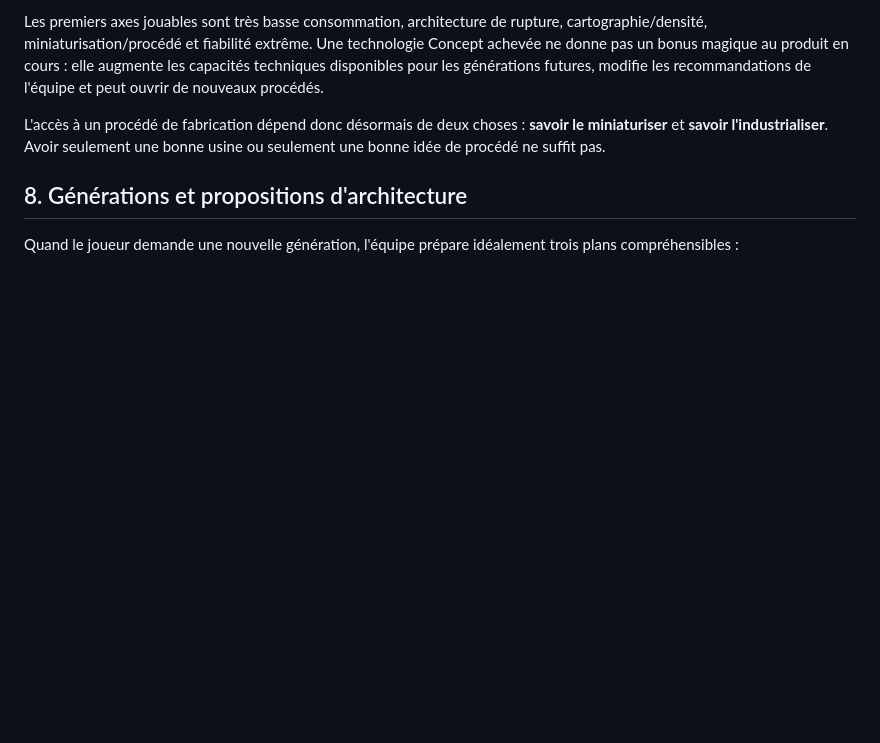
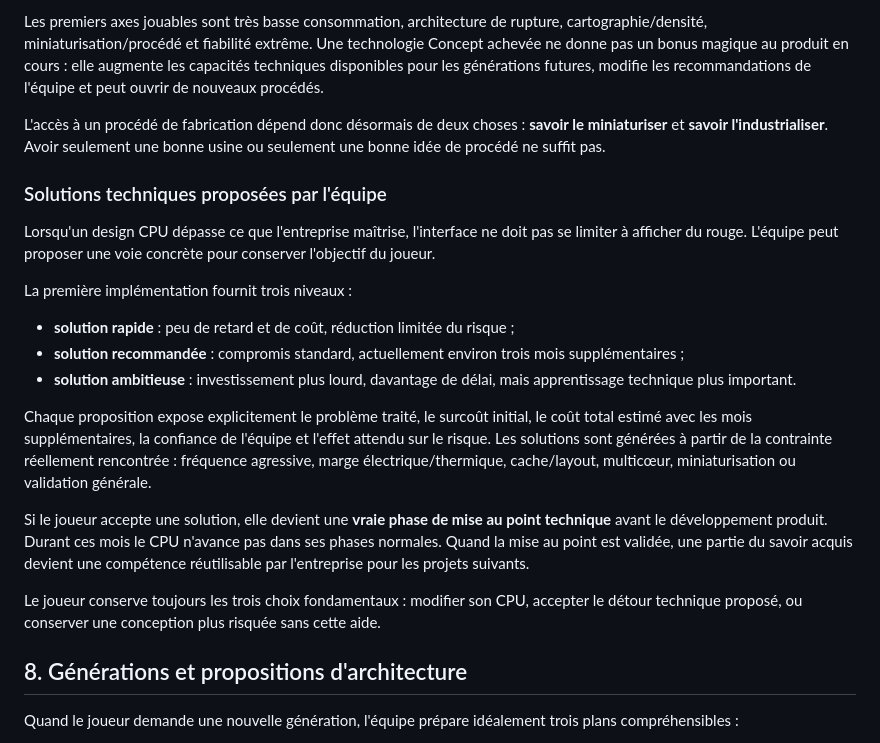
Before and after one commit to vadorus/addonhardwaregame2d, a Markdown page: docs/DESIGN_BIBLE.md, the part around the change. Rendered like a GitHub page; blank space fills up the shorter version.

Commit message:
docs: formalize team-proposed technical remediation choices

```diff
--- a/docs/DESIGN_BIBLE.md
+++ b/docs/DESIGN_BIBLE.md
@@ -258,6 +258,22 @@ Les premiers axes jouables sont très basse consommation, architecture de ruptur
 
 L'accès à un procédé de fabrication dépend donc désormais de deux choses : **savoir le miniaturiser** et **savoir l'industrialiser**. Avoir seulement une bonne usine ou seulement une bonne idée de procédé ne suffit pas.
 
+### Solutions techniques proposées par l'équipe
+
+Lorsqu'un design CPU dépasse ce que l'entreprise maîtrise, l'interface ne doit pas se limiter à afficher du rouge. L'équipe peut proposer une voie concrète pour conserver l'objectif du joueur.
+
+La première implémentation fournit trois niveaux :
+
+- **solution rapide** : peu de retard et de coût, réduction limitée du risque ;
+- **solution recommandée** : compromis standard, actuellement environ trois mois supplémentaires ;
+- **solution ambitieuse** : investissement plus lourd, davantage de délai, mais apprentissage technique plus important.
+
+Chaque proposition expose explicitement le problème traité, le surcoût initial, le coût total estimé avec les mois supplémentaires, la confiance de l'équipe et l'effet attendu sur le risque. Les solutions sont générées à partir de la contrainte réellement rencontrée : fréquence agressive, marge électrique/thermique, cache/layout, multicœur, miniaturisation ou validation générale.
+
+Si le joueur accepte une solution, elle devient une **vraie phase de mise au point technique** avant le développement produit. Durant ces mois le CPU n'avance pas dans ses phases normales. Quand la mise au point est validée, une partie du savoir acquis devient une compétence réutilisable par l'entreprise pour les projets suivants.
+
+Le joueur conserve toujours les trois choix fondamentaux : modifier son CPU, accepter le détour technique proposé, ou conserver une conception plus risquée sans cette aide.
+
 ## 8. Générations et propositions d'architecture
 
 Quand le joueur demande une nouvelle génération, l'équipe prépare idéalement trois plans compréhensibles :
```
